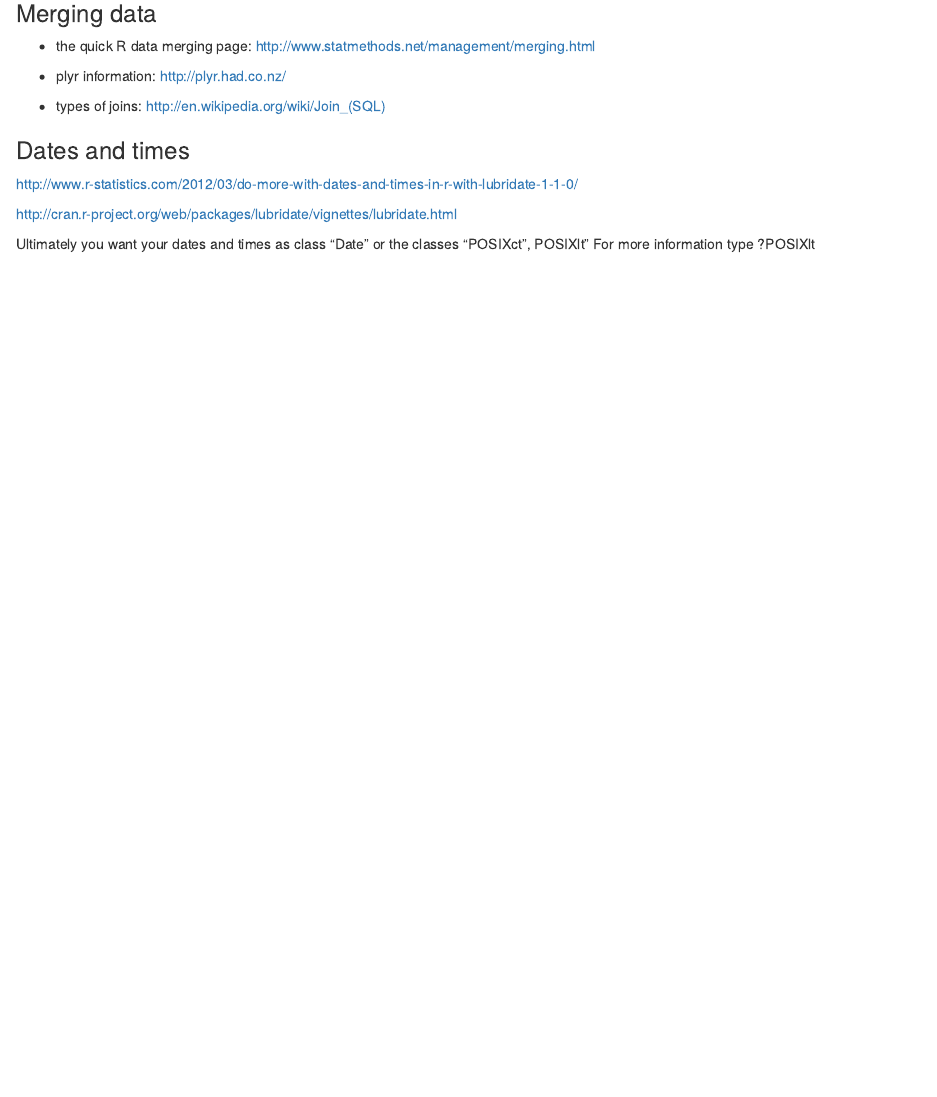
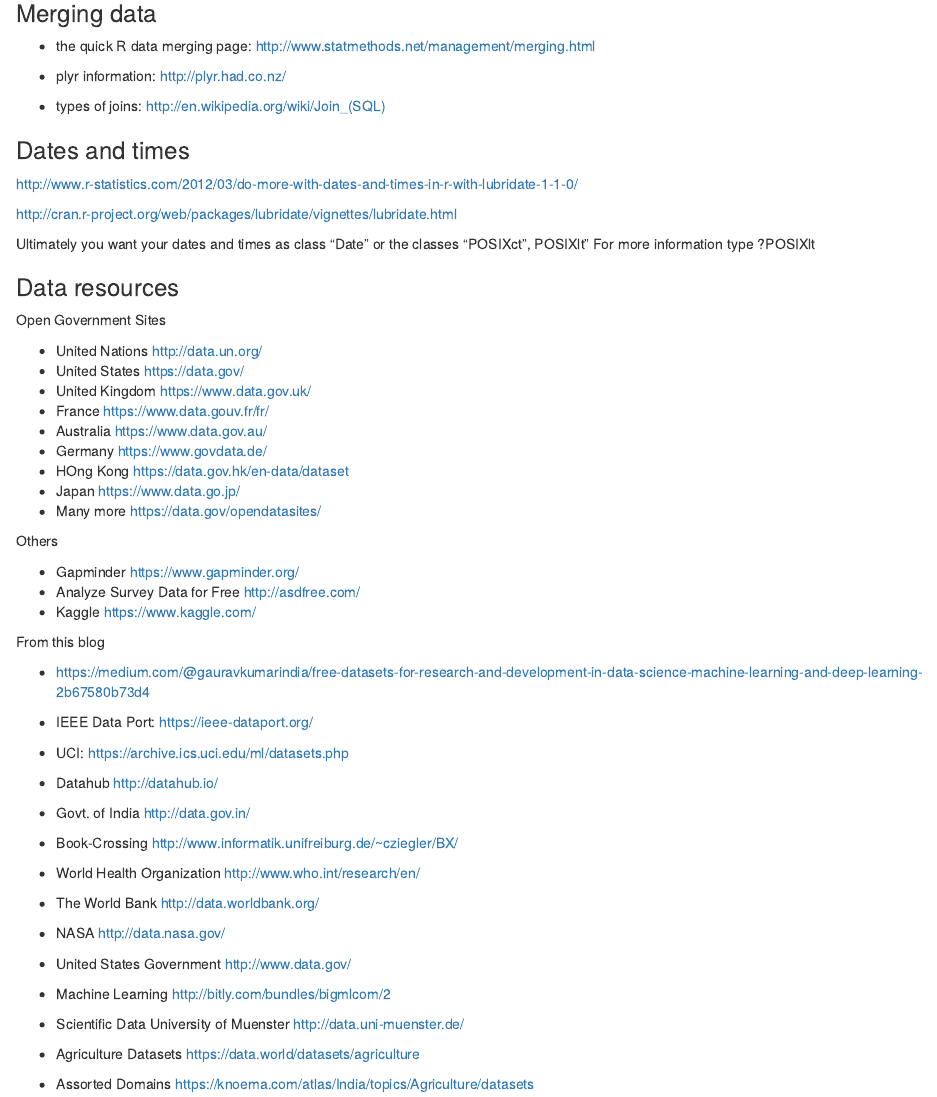
Before and after one commit to cormaal/03_Getting_And_Cleaning_Data, an R Markdown document (support/Useful_resources.Rmd): the page in a window 1100 px wide, from 2250 px down. Rendered offline with R 4.5, knitr and Pandoc, with nearby package versions.

Commit message:
Updated with data resources

```diff
--- a/support/Useful_resources.Rmd
+++ b/support/Useful_resources.Rmd
@@ -167,3 +167,43 @@
 
 Ultimately you want your dates and times as class "Date" or the classes "POSIXct", POSIXlt"
 For more information type ?POSIXlt
+
+
+### Data resources
+
+Open Government Sites
+
+- United Nations http://data.un.org/
+- United States https://data.gov/
+- United Kingdom https://www.data.gov.uk/
+- France https://www.data.gouv.fr/fr/
+- Australia https://www.data.gov.au/
+- Germany https://www.govdata.de/
+- HOng Kong https://data.gov.hk/en-data/dataset
+- Japan https://www.data.go.jp/
+- Many more https://data.gov/opendatasites/
+
+Others
+
+- Gapminder https://www.gapminder.org/
+- Analyze Survey Data for Free http://asdfree.com/
+- Kaggle https://www.kaggle.com/
+
+
+From this blog
+
+- https://medium.com/@gauravkumarindia/free-datasets-for-research-and-development-in-data-science-machine-learning-and-deep-learning-2b67580b73d4
+
+- IEEE Data Port: https://ieee-dataport.org/
+- UCI: https://archive.ics.uci.edu/ml/datasets.php
+- Datahub http://datahub.io/
+- Govt. of India http://data.gov.in/
+- Book-Crossing http://www.informatik.unifreiburg.de/~cziegler/BX/
+- World Health Organization http://www.who.int/research/en/
+- The World Bank http://data.worldbank.org/
+- NASA http://data.nasa.gov/
+- United States Government http://www.data.gov/
+- Machine Learning http://bitly.com/bundles/bigmlcom/2
+- Scientific Data University of Muenster http://data.uni-muenster.de/
+- Agriculture Datasets https://data.world/datasets/agriculture
+- Assorted Domains https://knoema.com/atlas/India/topics/Agriculture/datasets
```
